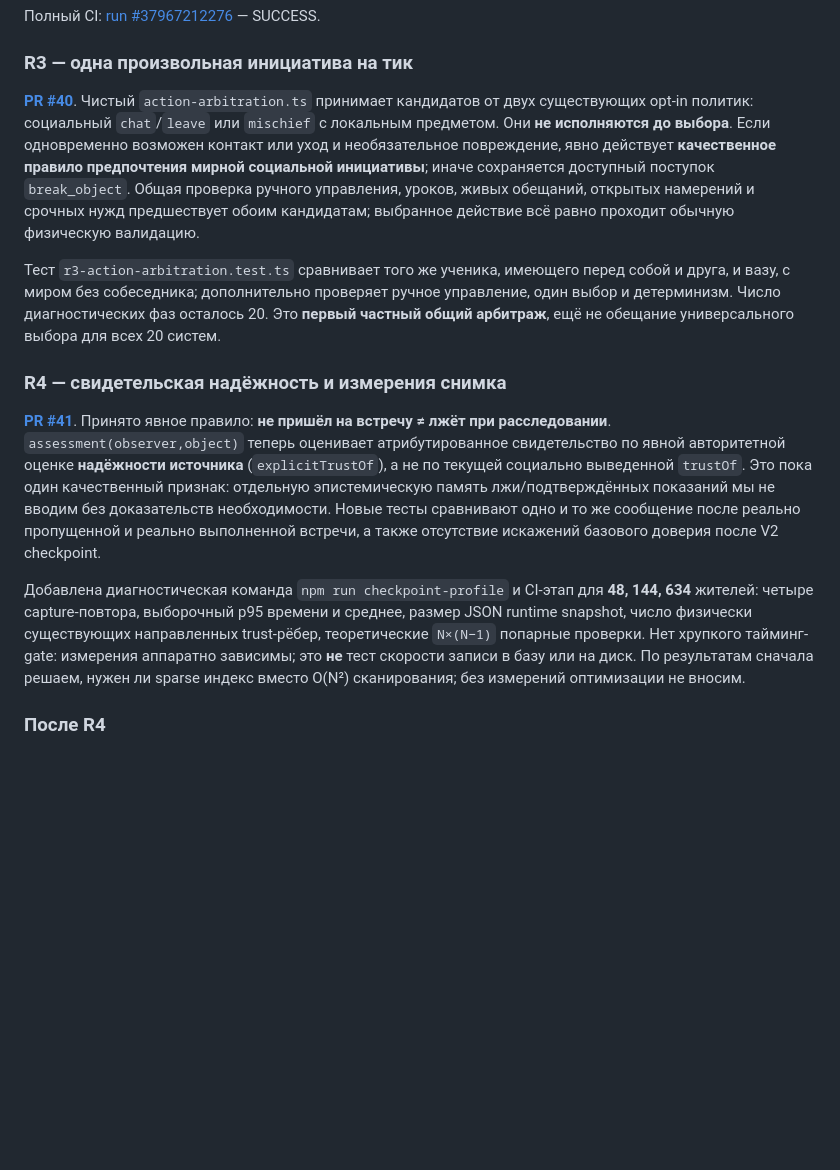
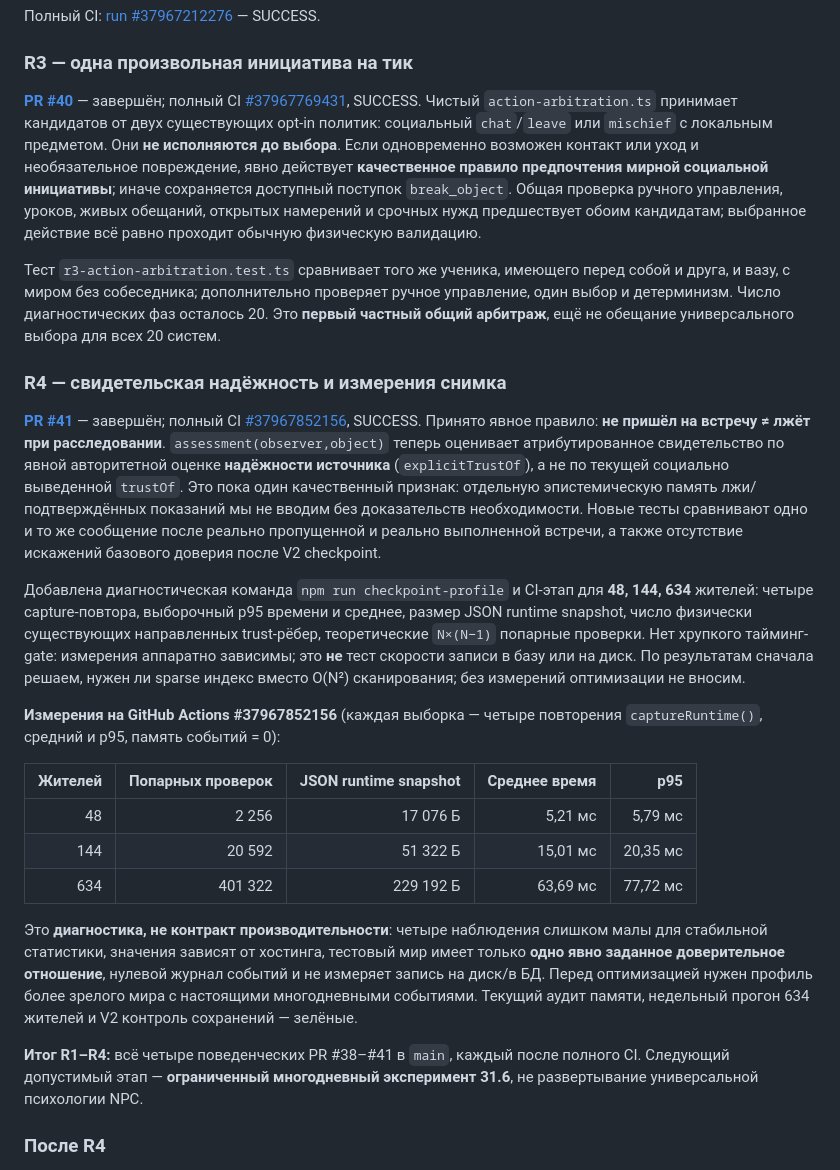
Before and after one commit to CG13DEV/Marauders, a Markdown page: docs/technical/architecture-review-series-31.md, the part around the change. Drawn GitHub-style; blank space fills up the shorter version.

Commit message:
docs(R1-R4): record full green CI and measured 48/144/634 checkpoint costs

```diff
--- a/docs/technical/architecture-review-series-31.md
+++ b/docs/technical/architecture-review-series-31.md
@@ -143,15 +143,27 @@ World consequence + personally perceived evidence -> next tick
 
 ### R3 — одна произвольная инициатива на тик
 
-**[PR #40](https://github.com/CG13DEV/Marauders/pull/40)**. Чистый `action-arbitration.ts` принимает кандидатов от двух существующих opt-in политик: социальный `chat`/`leave` или `mischief` с локальным предметом. Они **не исполняются до выбора**. Если одновременно возможен контакт или уход и необязательное повреждение, явно действует **качественное правило предпочтения мирной социальной инициативы**; иначе сохраняется доступный поступок `break_object`. Общая проверка ручного управления, уроков, живых обещаний, открытых намерений и срочных нужд предшествует обоим кандидатам; выбранное действие всё равно проходит обычную физическую валидацию.
+**[PR #40](https://github.com/CG13DEV/Marauders/pull/40)** — завершён; полный CI [#37967769431](https://github.com/CG13DEV/Marauders/actions/runs/37967769431), SUCCESS. Чистый `action-arbitration.ts` принимает кандидатов от двух существующих opt-in политик: социальный `chat`/`leave` или `mischief` с локальным предметом. Они **не исполняются до выбора**. Если одновременно возможен контакт или уход и необязательное повреждение, явно действует **качественное правило предпочтения мирной социальной инициативы**; иначе сохраняется доступный поступок `break_object`. Общая проверка ручного управления, уроков, живых обещаний, открытых намерений и срочных нужд предшествует обоим кандидатам; выбранное действие всё равно проходит обычную физическую валидацию.
 
 Тест `r3-action-arbitration.test.ts` сравнивает того же ученика, имеющего перед собой и друга, и вазу, с миром без собеседника; дополнительно проверяет ручное управление, один выбор и детерминизм. Число диагностических фаз осталось 20. Это **первый частный общий арбитраж**, ещё не обещание универсального выбора для всех 20 систем.
 
 ### R4 — свидетельская надёжность и измерения снимка
 
-**[PR #41](https://github.com/CG13DEV/Marauders/pull/41)**. Принято явное правило: **не пришёл на встречу ≠ лжёт при расследовании**. `assessment(observer,object)` теперь оценивает атрибутированное свидетельство по явной авторитетной оценке **надёжности источника** (`explicitTrustOf`), а не по текущей социально выведенной `trustOf`. Это пока один качественный признак: отдельную эпистемическую память лжи/подтверждённых показаний мы не вводим без доказательств необходимости. Новые тесты сравнивают одно и то же сообщение после реально пропущенной и реально выполненной встречи, а также отсутствие искажений базового доверия после V2 checkpoint.
+**[PR #41](https://github.com/CG13DEV/Marauders/pull/41)** — завершён; полный CI [#37967852156](https://github.com/CG13DEV/Marauders/actions/runs/37967852156), SUCCESS. Принято явное правило: **не пришёл на встречу ≠ лжёт при расследовании**. `assessment(observer,object)` теперь оценивает атрибутированное свидетельство по явной авторитетной оценке **надёжности источника** (`explicitTrustOf`), а не по текущей социально выведенной `trustOf`. Это пока один качественный признак: отдельную эпистемическую память лжи/подтверждённых показаний мы не вводим без доказательств необходимости. Новые тесты сравнивают одно и то же сообщение после реально пропущенной и реально выполненной встречи, а также отсутствие искажений базового доверия после V2 checkpoint.
 
 Добавлена диагностическая команда `npm run checkpoint-profile` и CI-этап для **48, 144, 634** жителей: четыре capture-повтора, выборочный p95 времени и среднее, размер JSON runtime snapshot, число физически существующих направленных trust-рёбер, теоретические `N×(N−1)` попарные проверки. Нет хрупкого тайминг-gate: измерения аппаратно зависимы; это **не** тест скорости записи в базу или на диск. По результатам сначала решаем, нужен ли sparse индекс вместо O(N²) сканирования; без измерений оптимизации не вносим.
+
+**Измерения на GitHub Actions #37967852156** (каждая выборка — четыре повторения `captureRuntime()`, средний и p95, память событий = 0):
+
+| Жителей | Попарных проверок | JSON runtime snapshot | Среднее время | p95 |
+| ---: | ---: | ---: | ---: | ---: |
+| 48 | 2 256 | 17 076 Б | 5,21 мс | 5,79 мс |
+| 144 | 20 592 | 51 322 Б | 15,01 мс | 20,35 мс |
+| 634 | 401 322 | 229 192 Б | 63,69 мс | 77,72 мс |
+
+Это **диагностика, не контракт производительности**: четыре наблюдения слишком малы для стабильной статистики, значения зависят от хостинга, тестовый мир имеет только **одно явно заданное доверительное отношение**, нулевой журнал событий и не измеряет запись на диск/в БД. Перед оптимизацией нужен профиль более зрелого мира с настоящими многодневными событиями. Текущий аудит памяти, недельный прогон 634 жителей и V2 контроль сохранений — зелёные.
+
+**Итог R1–R4:** всё четыре поведенческих PR #38–#41 в `main`, каждый после полного CI. Следующий допустимый этап — **ограниченный многодневный эксперимент 31.6**, не развертывание универсальной психологии NPC.
 
 ### После R4
 
```
